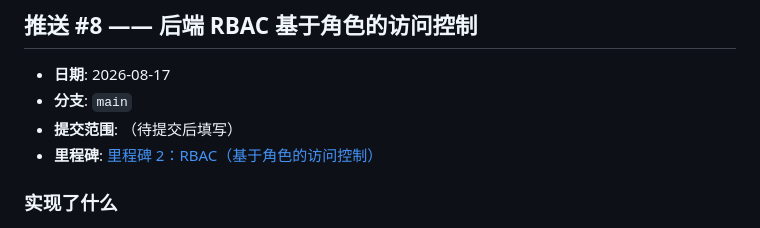
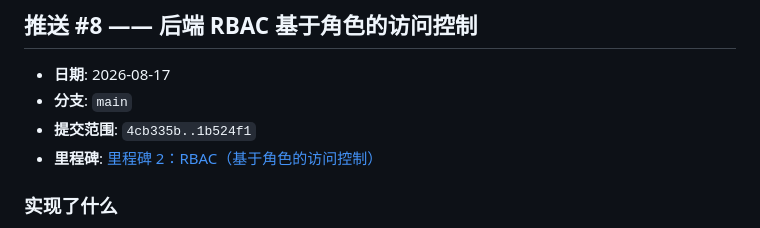
Before and after one commit to Holidaaaay/gradescope-spring-boot, a Markdown page: CHANGELOG.md, the part around the change. Drawn GitHub-style.

Commit message:
docs: Fill in push #8 commit range

```diff
--- a/CHANGELOG.md
+++ b/CHANGELOG.md
@@ -577,7 +577,7 @@ git revert HEAD
 
 - **日期**: 2026-08-17
 - **分支**: `main`
-- **提交范围**: （待提交后填写）
+- **提交范围**: `4cb335b..1b524f1`
 - **里程碑**: [里程碑 2：RBAC（基于角色的访问控制）](MILESTONES.md#里程碑-2rbac基于角色的访问控制)
 
 ### 实现了什么
```
